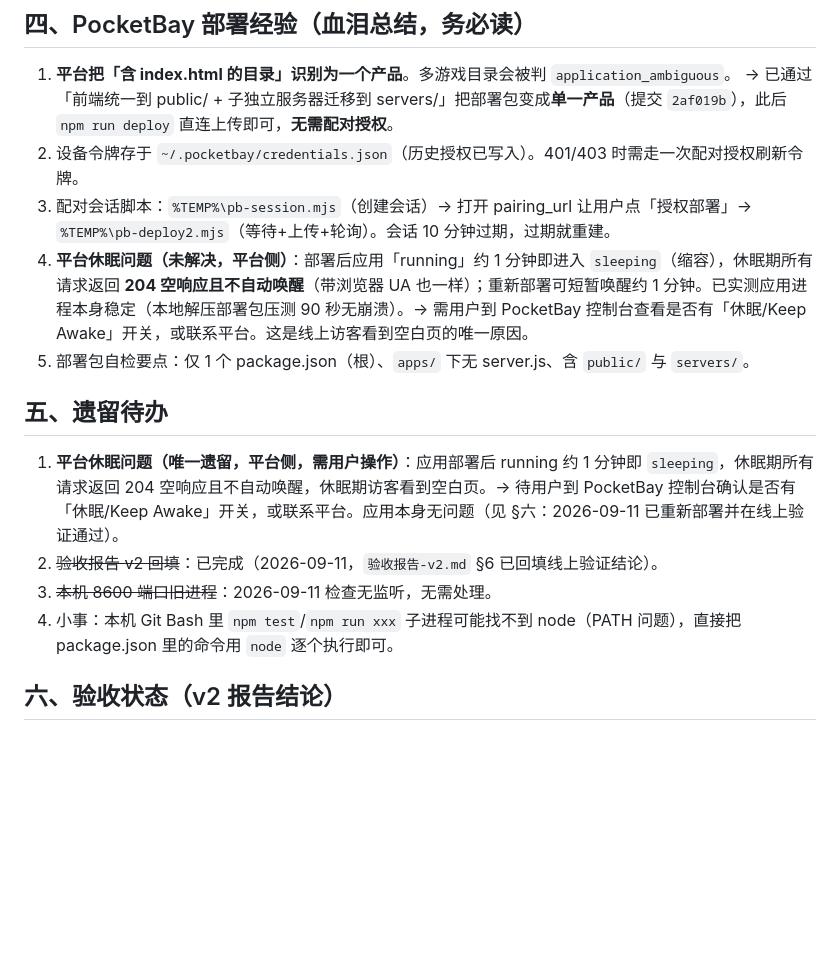
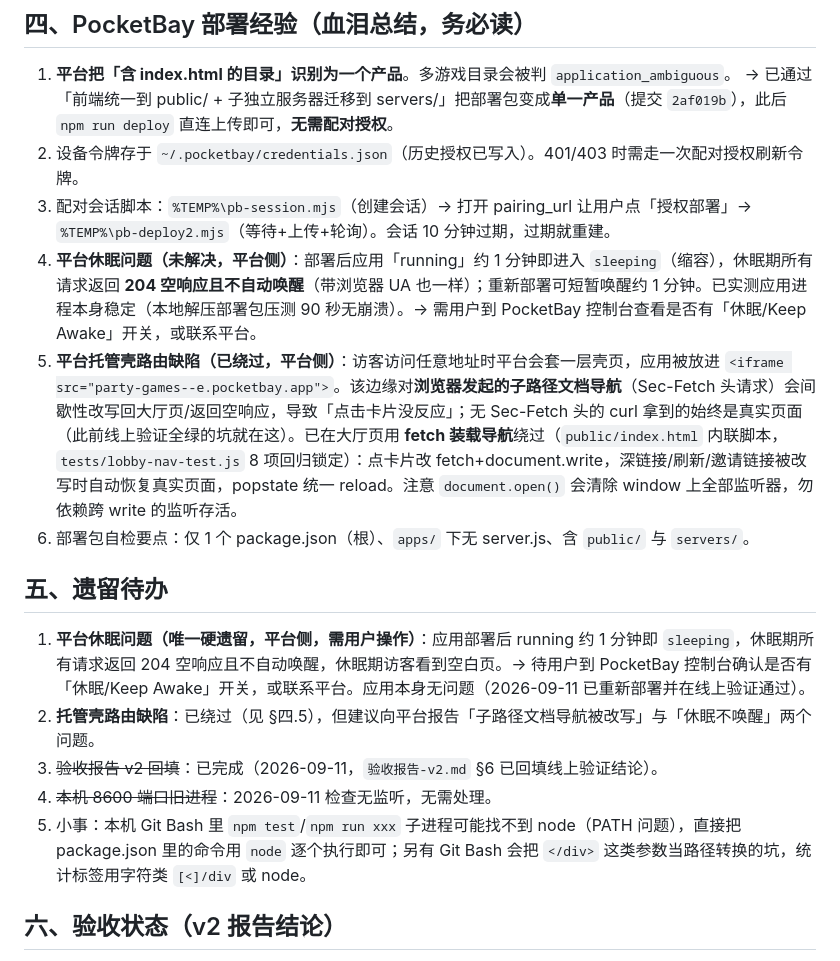
Before and after one commit to icecolaa/party-games, a Markdown page: HANDOFF.md, the part around the change. Rendered like a GitHub page; blank space fills up the shorter version.

Commit message:
docs: 交接文档补充托管壳路由缺陷与 fetch 装载绕过方案

```diff
--- a/HANDOFF.md
+++ b/HANDOFF.md
@@ -54,15 +54,17 @@ npm run deploy             # PocketBay 一键部署（读 ~/.pocketbay 凭证，
    → 已通过「前端统一到 public/ + 子独立服务器迁移到 servers/」把部署包变成**单一产品**（提交 `2af019b`），此后 `npm run deploy` 直连上传即可，**无需配对授权**。
 2. 设备令牌存于 `~/.pocketbay/credentials.json`（历史授权已写入）。401/403 时需走一次配对授权刷新令牌。
 3. 配对会话脚本：`%TEMP%\pb-session.mjs`（创建会话）→ 打开 pairing_url 让用户点「授权部署」→ `%TEMP%\pb-deploy2.mjs`（等待+上传+轮询）。会话 10 分钟过期，过期就重建。
-4. **平台休眠问题（未解决，平台侧）**：部署后应用「running」约 1 分钟即进入 `sleeping`（缩容），休眠期所有请求返回 **204 空响应且不自动唤醒**（带浏览器 UA 也一样）；重新部署可短暂唤醒约 1 分钟。已实测应用进程本身稳定（本地解压部署包压测 90 秒无崩溃）。→ 需用户到 PocketBay 控制台查看是否有「休眠/Keep Awake」开关，或联系平台。这是线上访客看到空白页的唯一原因。
-5. 部署包自检要点：仅 1 个 package.json（根）、`apps/` 下无 server.js、含 `public/` 与 `servers/`。
+4. **平台休眠问题（未解决，平台侧）**：部署后应用「running」约 1 分钟即进入 `sleeping`（缩容），休眠期所有请求返回 **204 空响应且不自动唤醒**（带浏览器 UA 也一样）；重新部署可短暂唤醒约 1 分钟。已实测应用进程本身稳定（本地解压部署包压测 90 秒无崩溃）。→ 需用户到 PocketBay 控制台查看是否有「休眠/Keep Awake」开关，或联系平台。
+5. **平台托管壳路由缺陷（已绕过，平台侧）**：访客访问任意地址时平台会套一层壳页，应用被放进 `<iframe src="party-games--e.pocketbay.app">`。该边缘对**浏览器发起的子路径文档导航**（Sec-Fetch 头请求）会间歇性改写回大厅页/返回空响应，导致「点击卡片没反应」；无 Sec-Fetch 头的 curl 拿到的始终是真实页面（此前线上验证全绿的坑就在这）。已在大厅页用 **fetch 装载导航**绕过（`public/index.html` 内联脚本，`tests/lobby-nav-test.js` 8 项回归锁定）：点卡片改 fetch+document.write，深链接/刷新/邀请链接被改写时自动恢复真实页面，popstate 统一 reload。注意 `document.open()` 会清除 window 上全部监听器，勿依赖跨 write 的监听存活。
+6. 部署包自检要点：仅 1 个 package.json（根）、`apps/` 下无 server.js、含 `public/` 与 `servers/`。
 
 ## 五、遗留待办
 
-1. **平台休眠问题（唯一遗留，平台侧，需用户操作）**：应用部署后 running 约 1 分钟即 `sleeping`，休眠期所有请求返回 204 空响应且不自动唤醒，休眠期访客看到空白页。→ 待用户到 PocketBay 控制台确认是否有「休眠/Keep Awake」开关，或联系平台。应用本身无问题（见 §六：2026-09-11 已重新部署并在线上验证通过）。
-2. ~~验收报告 v2 回填~~：已完成（2026-09-11，`验收报告-v2.md` §6 已回填线上验证结论）。
-3. ~~本机 8600 端口旧进程~~：2026-09-11 检查无监听，无需处理。
-4. 小事：本机 Git Bash 里 `npm test`/`npm run xxx` 子进程可能找不到 node（PATH 问题），直接把 package.json 里的命令用 `node` 逐个执行即可。
+1. **平台休眠问题（唯一硬遗留，平台侧，需用户操作）**：应用部署后 running 约 1 分钟即 `sleeping`，休眠期所有请求返回 204 空响应且不自动唤醒，休眠期访客看到空白页。→ 待用户到 PocketBay 控制台确认是否有「休眠/Keep Awake」开关，或联系平台。应用本身无问题（2026-09-11 已重新部署并在线上验证通过）。
+2. **托管壳路由缺陷**：已绕过（见 §四.5），但建议向平台报告「子路径文档导航被改写」与「休眠不唤醒」两个问题。
+3. ~~验收报告 v2 回填~~：已完成（2026-09-11，`验收报告-v2.md` §6 已回填线上验证结论）。
+4. ~~本机 8600 端口旧进程~~：2026-09-11 检查无监听，无需处理。
+5. 小事：本机 Git Bash 里 `npm test`/`npm run xxx` 子进程可能找不到 node（PATH 问题），直接把 package.json 里的命令用 `node` 逐个执行即可；另有 Git Bash 会把 `</div>` 这类参数当路径转换的坑，统计标签用字符类 `[<]/div` 或 node。
 
 ## 六、验收状态（v2 报告结论）
 
```
